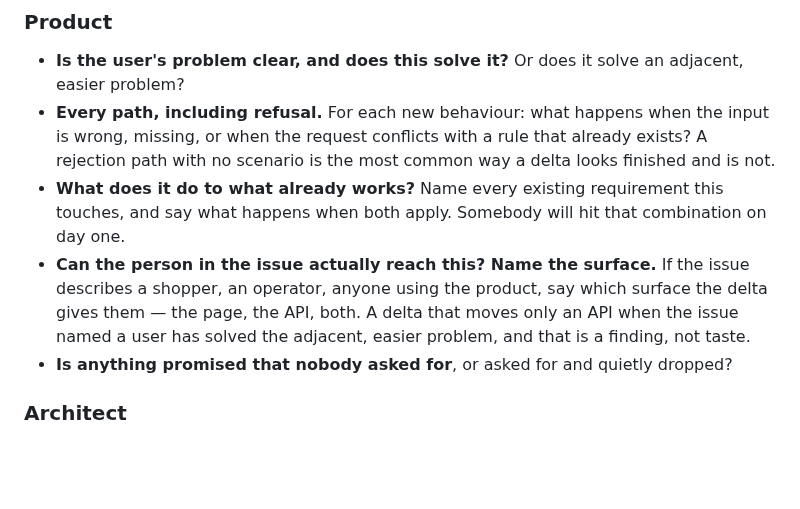
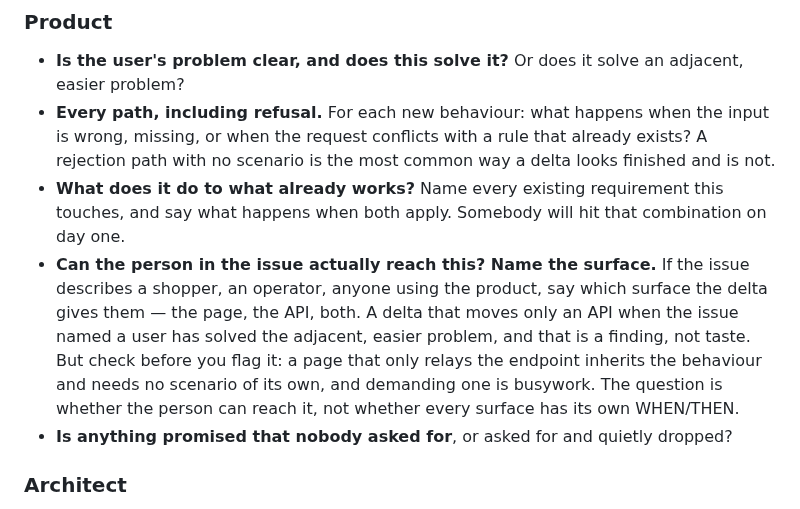
Before and after one commit to raunakkathuria/adlc, a Markdown page: prompts/spec-review.md, the part around the change. Rendered like a GitHub page; blank space fills up the shorter version.

```diff
--- a/prompts/spec-review.md
+++ b/prompts/spec-review.md
@@ -17,7 +17,7 @@ That delta (`proposal.md`, `specs/<capability>/spec.md`, `tasks.md`), plus every
 - **Is the user's problem clear, and does this solve it?** Or does it solve an adjacent, easier problem?
 - **Every path, including refusal.** For each new behaviour: what happens when the input is wrong, missing, or when the request conflicts with a rule that already exists? A rejection path with no scenario is the most common way a delta looks finished and is not.
 - **What does it do to what already works?** Name every existing requirement this touches, and say what happens when both apply. Somebody will hit that combination on day one.
-- **Can the person in the issue actually reach this? Name the surface.** If the issue describes a shopper, an operator, anyone using the product, say which surface the delta gives them — the page, the API, both. A delta that moves only an API when the issue named a user has solved the adjacent, easier problem, and that is a finding, not taste.
+- **Can the person in the issue actually reach this? Name the surface.** If the issue describes a shopper, an operator, anyone using the product, say which surface the delta gives them — the page, the API, both. A delta that moves only an API when the issue named a user has solved the adjacent, easier problem, and that is a finding, not taste. But check before you flag it: a page that only relays the endpoint inherits the behaviour and needs no scenario of its own, and demanding one is busywork. The question is whether the person can reach it, not whether every surface has its own WHEN/THEN.
 - **Is anything promised that nobody asked for**, or asked for and quietly dropped?
 
 ### Architect
```
Also changed, not shown: prompts/spec.md (+4 -0 lines).
